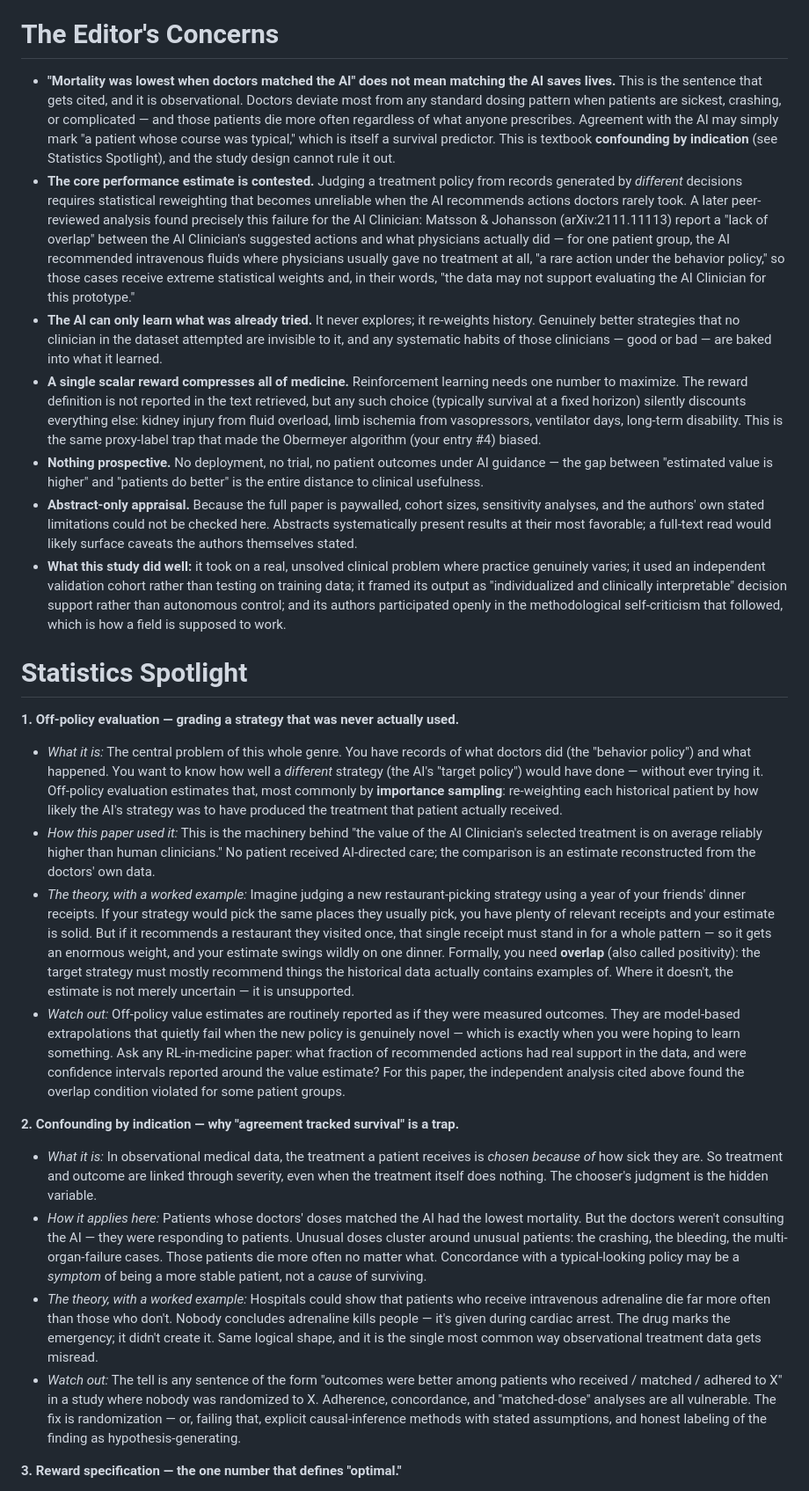
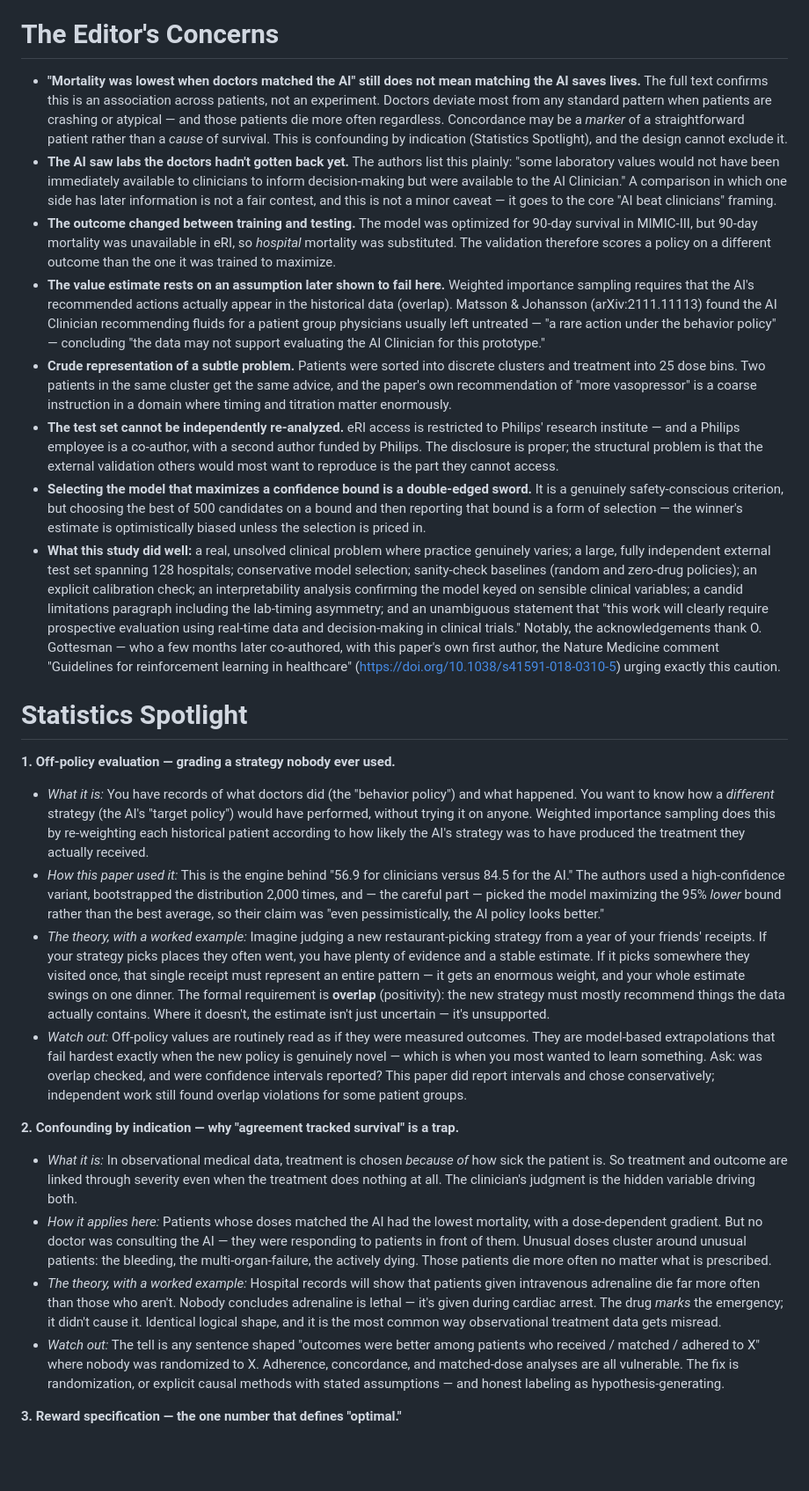
Before and after one commit to eshin01/Academic-Paper-Decoder, a Markdown page: reading-list/summaries/2026-09-04-komorowski-ai-clinician-sepsis.md, the part around one of its changes. Shown at 88% size. Drawn GitHub-style; blank space fills up the shorter version.

```diff
--- a/reading-list/summaries/2026-09-04-komorowski-ai-clinician-sepsis.md
+++ b/reading-list/summaries/2026-09-04-komorowski-ai-clinician-sepsis.md
@@ -31,26 +36,27 @@ Be careful to separate two things. As a *scientific milestone*, this paper is ma
 
 # The Editor's Concerns
 
-- **"Mortality was lowest when doctors matched the AI" does not mean matching the AI saves lives.** This is the sentence that gets cited, and it is observational. Doctors deviate most from any standard dosing pattern when patients are sickest, crashing, or complicated — and those patients die more often regardless of what anyone prescribes. Agreement with the AI may simply mark "a patient whose course was typical," which is itself a survival predictor. This is textbook **confounding by indication** (see Statistics Spotlight), and the study design cannot rule it out.
-- **The core performance estimate is contested.** Judging a treatment policy from records generated by *different* decisions requires statistical reweighting that becomes unreliable when the AI recommends actions doctors rarely took. A later peer-reviewed analysis found precisely this failure for the AI Clinician: Matsson & Johansson (arXiv:2111.11113) report a "lack of overlap" between the AI Clinician's suggested actions and what physicians actually did — for one patient group, the AI recommended intravenous fluids where physicians usually gave no treatment at all, "a rare action under the behavior policy," so those cases receive extreme statistical weights and, in their words, "the data may not support evaluating the AI Clinician for this prototype."
-- **The AI can only learn what was already tried.** It never explores; it re-weights history. Genuinely better strategies that no clinician in the dataset attempted are invisible to it, and any systematic habits of those clinicians — good or bad — are baked into what it learned.
-- **A single scalar reward compresses all of medicine.** Reinforcement learning needs one number to maximize. The reward definition is not reported in the text retrieved, but any such choice (typically survival at a fixed horizon) silently discounts everything else: kidney injury from fluid overload, limb ischemia from vasopressors, ventilator days, long-term disability. This is the same proxy-label trap that made the Obermeyer algorithm (your entry #4) biased.
-- **Nothing prospective.** No deployment, no trial, no patient outcomes under AI guidance — the gap between "estimated value is higher" and "patients do better" is the entire distance to clinical usefulness.
-- **Abstract-only appraisal.** Because the full paper is paywalled, cohort sizes, sensitivity analyses, and the authors' own stated limitations could not be checked here. Abstracts systematically present results at their most favorable; a full-text read would likely surface caveats the authors themselves stated.
-- **What this study did well:** it took on a real, unsolved clinical problem where practice genuinely varies; it used an independent validation cohort rather than testing on training data; it framed its output as "individualized and clinically interpretable" decision support rather than autonomous control; and its authors participated openly in the methodological self-criticism that followed, which is how a field is supposed to work.
+- **"Mortality was lowest when doctors matched the AI" still does not mean matching the AI saves lives.** The full text confirms this is an association across patients, not an experiment. Doctors deviate most from any standard pattern when patients are crashing or atypical — and those patients die more often regardless. Concordance may be a *marker* of a straightforward patient rather than a *cause* of survival. This is confounding by indication (Statistics Spotlight), and the design cannot exclude it.
+- **The AI saw labs the doctors hadn't gotten back yet.** The authors list this plainly: "some laboratory values would not have been immediately available to clinicians to inform decision-making but were available to the AI Clinician." A comparison in which one side has later information is not a fair contest, and this is not a minor caveat — it goes to the core "AI beat clinicians" framing.
+- **The outcome changed between training and testing.** The model was optimized for 90-day survival in MIMIC-III, but 90-day mortality was unavailable in eRI, so *hospital* mortality was substituted. The validation therefore scores a policy on a different outcome than the one it was trained to maximize.
+- **The value estimate rests on an assumption later shown to fail here.** Weighted importance sampling requires that the AI's recommended actions actually appear in the historical data (overlap). Matsson & Johansson (arXiv:2111.11113) found the AI Clinician recommending fluids for a patient group physicians usually left untreated — "a rare action under the behavior policy" — concluding "the data may not support evaluating the AI Clinician for this prototype."
+- **Crude representation of a subtle problem.** Patients were sorted into discrete clusters and treatment into 25 dose bins. Two patients in the same cluster get the same advice, and the paper's own recommendation of "more vasopressor" is a coarse instruction in a domain where timing and titration matter enormously.
+- **The test set cannot be independently re-analyzed.** eRI access is restricted to Philips' research institute — and a Philips employee is a co-author, with a second author funded by Philips. The disclosure is proper; the structural problem is that the external validation others would most want to reproduce is the part they cannot access.
+- **Selecting the model that maximizes a confidence bound is a double-edged sword.** It is a genuinely safety-conscious criterion, but choosing the best of 500 candidates on a bound and then reporting that bound is a form of selection — the winner's estimate is optimistically biased unless the selection is priced in.
+- **What this study did well:** a real, unsolved clinical problem where practice genuinely varies; a large, fully independent external test set spanning 128 hospitals; conservative model selection; sanity-check baselines (random and zero-drug policies); an explicit calibration check; an interpretability analysis confirming the model keyed on sensible clinical variables; a candid limitations paragraph including the lab-timing asymmetry; and an unambiguous statement that "this work will clearly require prospective evaluation using real-time data and decision-making in clinical trials." Notably, the acknowledgements thank O. Gottesman — who a few months later co-authored, with this paper's own first author, the Nature Medicine comment "Guidelines for reinforcement learning in healthcare" (https://doi.org/10.1038/s41591-018-0310-5) urging exactly this caution.
 
 # Statistics Spotlight
 
-**1. Off-policy evaluation — grading a strategy that was never actually used.**
-- *What it is:* The central problem of this whole genre. You have records of what doctors did (the "behavior policy") and what happened. You want to know how well a *different* strategy (the AI's "target policy") would have done — without ever trying it. Off-policy evaluation estimates that, most commonly by **importance sampling**: re-weighting each historical patient by how likely the AI's strategy was to have produced the treatment that patient actually received.
-- *How this paper used it:* This is the machinery behind "the value of the AI Clinician's selected treatment is on average reliably higher than human clinicians." No patient received AI-directed care; the comparison is an estimate reconstructed from the doctors' own data.
-- *The theory, with a worked example:* Imagine judging a new restaurant-picking strategy using a year of your friends' dinner receipts. If your strategy would pick the same places they usually pick, you have plenty of relevant receipts and your estimate is solid. But if it recommends a restaurant they visited once, that single receipt must stand in for a whole pattern — so it gets an enormous weight, and your estimate swings wildly on one dinner. Formally, you need **overlap** (also called positivity): the target strategy must mostly recommend things the historical data actually contains examples of. Where it doesn't, the estimate is not merely uncertain — it is unsupported.
-- *Watch out:* Off-policy value estimates are routinely reported as if they were measured outcomes. They are model-based extrapolations that quietly fail when the new policy is genuinely novel — which is exactly when you were hoping to learn something. Ask any RL-in-medicine paper: what fraction of recommended actions had real support in the data, and were confidence intervals reported around the value estimate? For this paper, the independent analysis cited above found the overlap condition violated for some patient groups.
+**1. Off-policy evaluation — grading a strategy nobody ever used.**
+- *What it is:* You have records of what doctors did (the "behavior policy") and what happened. You want to know how a *different* strategy (the AI's "target policy") would have performed, without trying it on anyone. Weighted importance sampling does this by re-weighting each historical patient according to how likely the AI's strategy was to have produced the treatment they actually received.
+- *How this paper used it:* This is the engine behind "56.9 for clinicians versus 84.5 for the AI." The authors used a high-confidence variant, bootstrapped the distribution 2,000 times, and — the careful part — picked the model maximizing the 95% *lower* bound rather than the best average, so their claim was "even pessimistically, the AI policy looks better."
+- *The theory, with a worked example:* Imagine judging a new restaurant-picking strategy from a year of your friends' receipts. If your strategy picks places they often went, you have plenty of evidence and a stable estimate. If it picks somewhere they visited once, that single receipt must represent an entire pattern — it gets an enormous weight, and your whole estimate swings on one dinner. The formal requirement is **overlap** (positivity): the new strategy must mostly recommend things the data actually contains. Where it doesn't, the estimate isn't just uncertain — it's unsupported.
+- *Watch out:* Off-policy values are routinely read as if they were measured outcomes. They are model-based extrapolations that fail hardest exactly when the new policy is genuinely novel — which is when you most wanted to learn something. Ask: was overlap checked, and were confidence intervals reported? This paper did report intervals and chose conservatively; independent work still found overlap violations for some patient groups.
 
 **2. Confounding by indication — why "agreement tracked survival" is a trap.**
-- *What it is:* In observational medical data, the treatment a patient receives is *chosen because of* how sick they are. So treatment and outcome are linked through severity, even when the treatment itself does nothing. The chooser's judgment is the hidden variable.
-- *How it applies here:* Patients whose doctors' doses matched the AI had the lowest mortality. But the doctors weren't consulting the AI — they were responding to patients. Unusual doses cluster around unusual patients: the crashing, the bleeding, the multi-organ-failure cases. Those patients die more often no matter what. Concordance with a typical-looking policy may be a *symptom* of being a more stable patient, not a *cause* of surviving.
-- *The theory, with a worked example:* Hospitals could show that patients who receive intravenous adrenaline die far more often than those who don't. Nobody concludes adrenaline kills people — it's given during cardiac arrest. The drug marks the emergency; it didn't create it. Same logical shape, and it is the single most common way observational treatment data gets misread.
-- *Watch out:* The tell is any sentence of the form "outcomes were better among patients who received / matched / adhered to X" in a study where nobody was randomized to X. Adherence, concordance, and "matched-dose" analyses are all vulnerable. The fix is randomization — or, failing that, explicit causal-inference methods with stated assumptions, and honest labeling of the finding as hypothesis-generating.
+- *What it is:* In observational medical data, treatment is chosen *because of* how sick the patient is. So treatment and outcome are linked through severity even when the treatment does nothing at all. The clinician's judgment is the hidden variable driving both.
+- *How it applies here:* Patients whose doses matched the AI had the lowest mortality, with a dose-dependent gradient. But no doctor was consulting the AI — they were responding to patients in front of them. Unusual doses cluster around unusual patients: the bleeding, the multi-organ-failure, the actively dying. Those patients die more often no matter what is prescribed.
+- *The theory, with a worked example:* Hospital records will show that patients given intravenous adrenaline die far more often than those who aren't. Nobody concludes adrenaline is lethal — it's given during cardiac arrest. The drug *marks* the emergency; it didn't cause it. Identical logical shape, and it is the most common way observational treatment data gets misread.
+- *Watch out:* The tell is any sentence shaped "outcomes were better among patients who received / matched / adhered to X" where nobody was randomized to X. Adherence, concordance, and matched-dose analyses are all vulnerable. The fix is randomization, or explicit causal methods with stated assumptions — and honest labeling as hypothesis-generating.
 
 **3. Reward specification — the one number that defines "optimal."**
```
Also changed, not shown: other parts of reading-list/summaries/2026-09-04-komorowski-ai-clinician-sepsis.md (+57 -37 lines).
